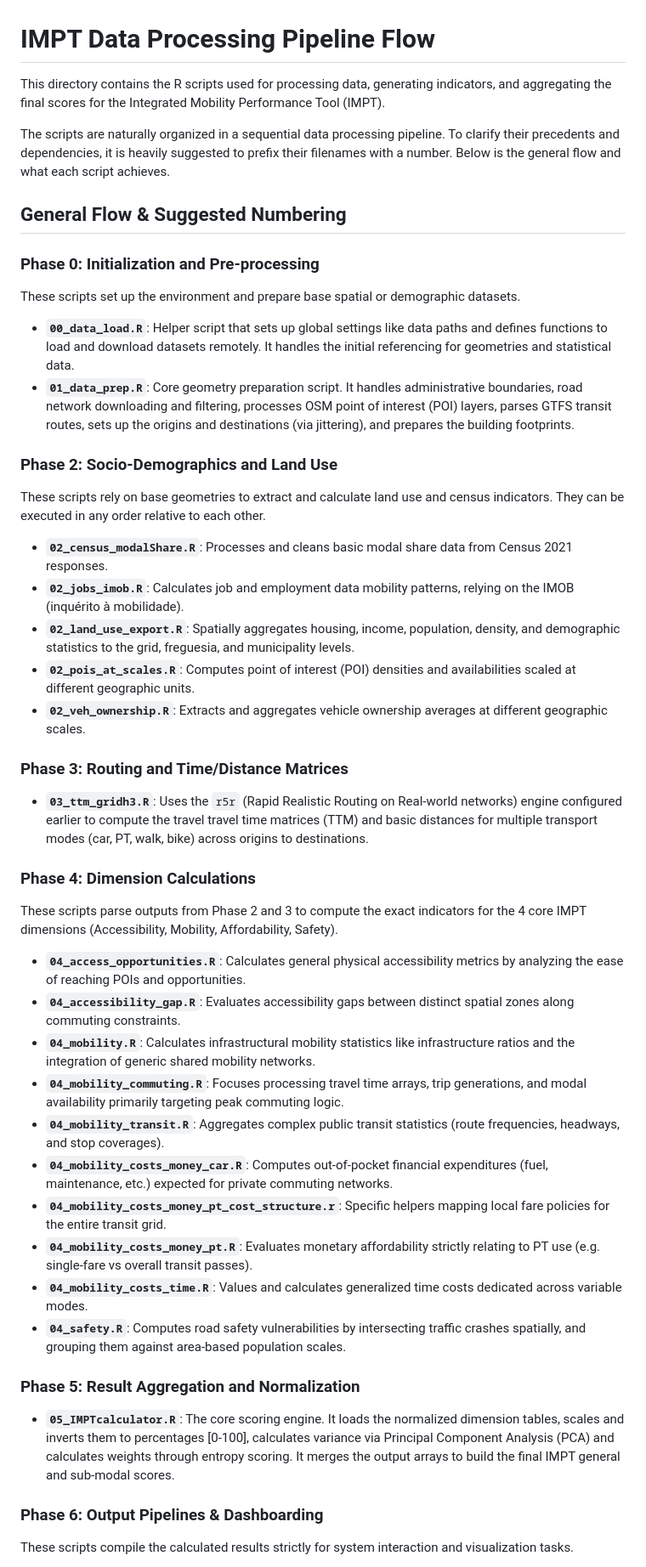
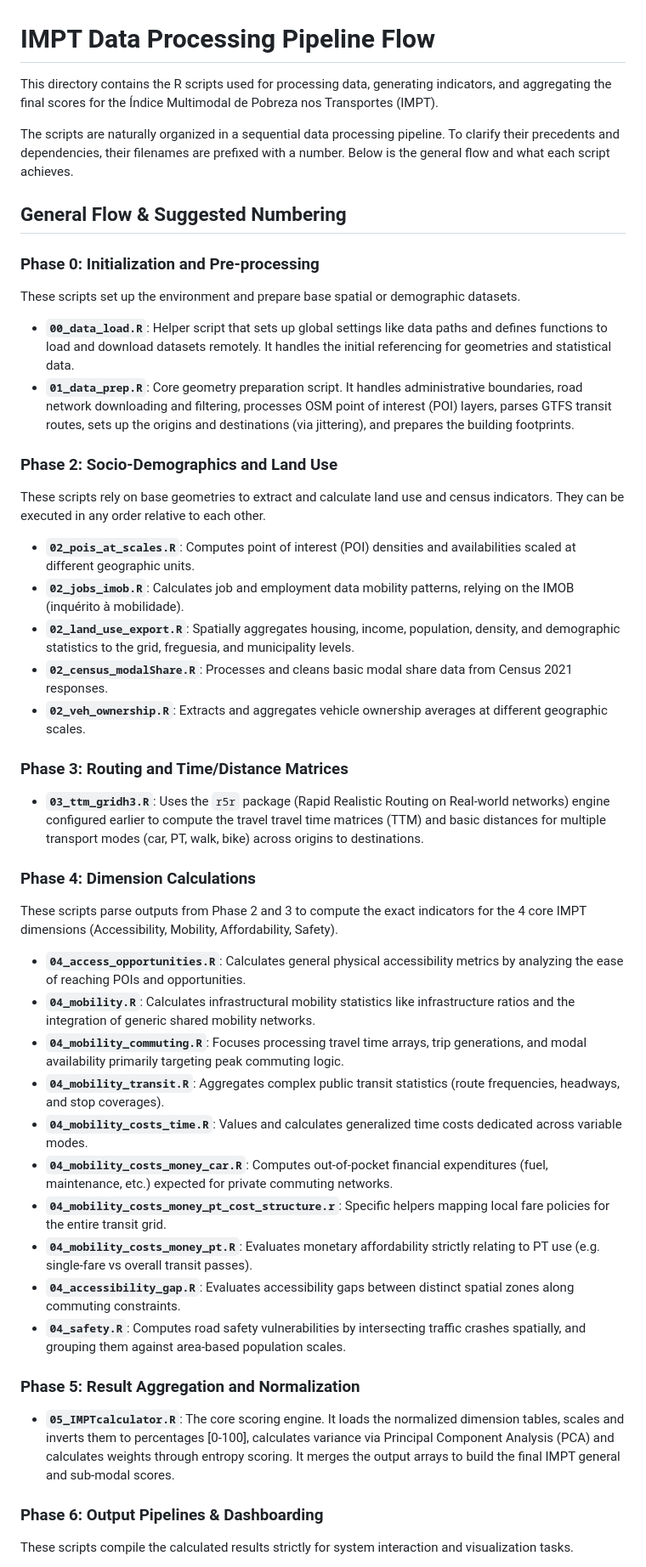
Before and after one commit to U-Shift/IMPT-data, a Markdown page: code/README.md, the part around one of its changes. Shown at 85% size. Rendered like a GitHub page.

Commit message:
reorganize code/readme #16

```diff
--- a/code/README.md
+++ b/code/README.md
@@ -1,46 +1,52 @@
 # IMPT Data Processing Pipeline Flow
 
-This directory contains the R scripts used for processing data, generating indicators, and aggregating the final scores for the Integrated Mobility Performance Tool (IMPT).
+This directory contains the R scripts used for processing data, generating indicators, and aggregating the final scores for the Índice Multimodal de Pobreza nos Transportes (IMPT).
 
-The scripts are naturally organized in a sequential data processing pipeline. To clarify their precedents and dependencies, it is heavily suggested to prefix their filenames with a number. Below is the general flow and what each script achieves.
+The scripts are naturally organized in a sequential data processing pipeline. To clarify their precedents and dependencies, their filenames are prefixed with a number. Below is the general flow and what each script achieves.
 
 ## General Flow & Suggested Numbering
 
 ### Phase 0: Initialization and Pre-processing
+
 These scripts set up the environment and prepare base spatial or demographic datasets.
 
-* **`00_data_load.R`**: Helper script that sets up global settings like data paths and defines functions to load and download datasets remotely. It handles the initial referencing for geometries and statistical data.
-* **`01_data_prep.R`**: Core geometry preparation script. It handles administrative boundaries, road network downloading and filtering, processes OSM point of interest (POI) layers, parses GTFS transit routes, sets up the origins and destinations (via jittering), and prepares the building footprints.
+- **`00_data_load.R`**: Helper script that sets up global settings like data paths and defines functions to load and download datasets remotely. It handles the initial referencing for geometries and statistical data.
+- **`01_data_prep.R`**: Core geometry preparation script. It handles administrative boundaries, road network downloading and filtering, processes OSM point of interest (POI) layers, parses GTFS transit routes, sets up the origins and destinations (via jittering), and prepares the building footprints.
 
 ### Phase 2: Socio-Demographics and Land Use
+
 These scripts rely on base geometries to extract and calculate land use and census indicators. They can be executed in any order relative to each other.
 
-* **`02_census_modalShare.R`**: Processes and cleans basic modal share data from Census 2021 responses.
-* **`02_jobs_imob.R`**: Calculates job and employment data mobility patterns, relying on the IMOB (inquérito à mobilidade).
-* **`02_land_use_export.R`**: Spatially aggregates housing, income, population, density, and demographic statistics to the grid, freguesia, and municipality levels.
-* **`02_pois_at_scales.R`**: Computes point of interest (POI) densities and availabilities scaled at different geographic units.
-* **`02_veh_ownership.R`**: Extracts and aggregates vehicle ownership averages at different geographic scales.
+- **`02_pois_at_scales.R`**: Computes point of interest (POI) densities and availabilities scaled at different geographic units.
+- **`02_jobs_imob.R`**: Calculates job and employment data mobility patterns, relying on the IMOB (inquérito à mobilidade).
+- **`02_land_use_export.R`**: Spatially aggregates housing, income, population, density, and demographic statistics to the grid, freguesia, and municipality levels.
+- **`02_census_modalShare.R`**: Processes and cleans basic modal share data from Census 2021 responses.
+- **`02_veh_ownership.R`**: Extracts and aggregates vehicle ownership averages at different geographic scales.
 
 ### Phase 3: Routing and Time/Distance Matrices
-* **`03_ttm_gridh3.R`**: Uses the `r5r` (Rapid Realistic Routing on Real-world networks) engine configured earlier to compute the travel travel time matrices (TTM) and basic distances for multiple transport modes (car, PT, walk, bike) across origins to destinations.
+
+- **`03_ttm_gridh3.R`**: Uses the `r5r` package (Rapid Realistic Routing on Real-world networks) engine configured earlier to compute the travel travel time matrices (TTM) and basic distances for multiple transport modes (car, PT, walk, bike) across origins to destinations.
 
 ### Phase 4: Dimension Calculations
+
 These scripts parse outputs from Phase 2 and 3 to compute the exact indicators for the 4 core IMPT dimensions (Accessibility, Mobility, Affordability, Safety).
 
-* **`04_access_opportunities.R`**: Calculates general physical accessibility metrics by analyzing the ease of reaching POIs and opportunities.
-* **`04_accessibility_gap.R`**: Evaluates accessibility gaps between distinct spatial zones along commuting constraints.
-* **`04_mobility.R`**: Calculates infrastructural mobility statistics like infrastructure ratios and the integration of generic shared mobility networks.
-* **`04_mobility_commuting.R`**: Focuses processing travel time arrays, trip generations, and modal availability primarily targeting peak commuting logic.
-* **`04_mobility_transit.R`**: Aggregates complex public transit statistics (route frequencies, headways, and stop coverages).
-* **`04_mobility_costs_money_car.R`**: Computes out-of-pocket financial expenditures (fuel, maintenance, etc.) expected for private commuting networks.
-* **`04_mobility_costs_money_pt_cost_structure.r`**: Specific helpers mapping local fare policies for the entire transit grid.
-* **`04_mobility_costs_money_pt.R`**: Evaluates monetary affordability strictly relating to PT use (e.g. single-fare vs overall transit passes).
-* **`04_mobility_costs_time.R`**: Values and calculates generalized time costs dedicated across variable modes.
-* **`04_safety.R`**: Computes road safety vulnerabilities by intersecting traffic crashes spatially, and grouping them against area-based population scales.
+- **`04_access_opportunities.R`**: Calculates general physical accessibility metrics by analyzing the ease of reaching POIs and opportunities.
+- **`04_mobility.R`**: Calculates infrastructural mobility statistics like infrastructure ratios and the integration of generic shared mobility networks.
+- **`04_mobility_commuting.R`**: Focuses processing travel time arrays, trip generations, and modal availability primarily targeting peak commuting logic.
+- **`04_mobility_transit.R`**: Aggregates complex public transit statistics (route frequencies, headways, and stop coverages).
+- **`04_mobility_costs_time.R`**: Values and calculates generalized time costs dedicated across variable modes.
+- **`04_mobility_costs_money_car.R`**: Computes out-of-pocket financial expenditures (fuel, maintenance, etc.) expected for private commuting networks.
+- **`04_mobility_costs_money_pt_cost_structure.r`**: Specific helpers mapping local fare policies for the entire transit grid.
+- **`04_mobility_costs_money_pt.R`**: Evaluates monetary affordability strictly relating to PT use (e.g. single-fare vs overall transit passes).
+- **`04_accessibility_gap.R`**: Evaluates accessibility gaps between distinct spatial zones along commuting constraints.
+- **`04_safety.R`**: Computes road safety vulnerabilities by intersecting traffic crashes spatially, and grouping them against area-based population scales.
 
 ### Phase 5: Result Aggregation and Normalization
-* **`05_IMPTcalculator.R`**: The core scoring engine. It loads the normalized dimension tables, scales and inverts them to percentages [0-100], calculates variance via Principal Component Analysis (PCA) and calculates weights through entropy scoring. It merges the output arrays to build the final IMPT general and sub-modal scores.
+
+- **`05_IMPTcalculator.R`**: The core scoring engine. It loads the normalized dimension tables, scales and inverts them to percentages [0-100], calculates variance via Principal Component Analysis (PCA) and calculates weights through entropy scoring. It merges the output arrays to build the final IMPT general and sub-modal scores.
 
 ### Phase 6: Output Pipelines & Dashboarding
+
 These scripts compile the calculated results strictly for system interaction and visualization tasks.
 
```
Also changed, not shown: other parts of code/README.md (+3 -3 lines).
